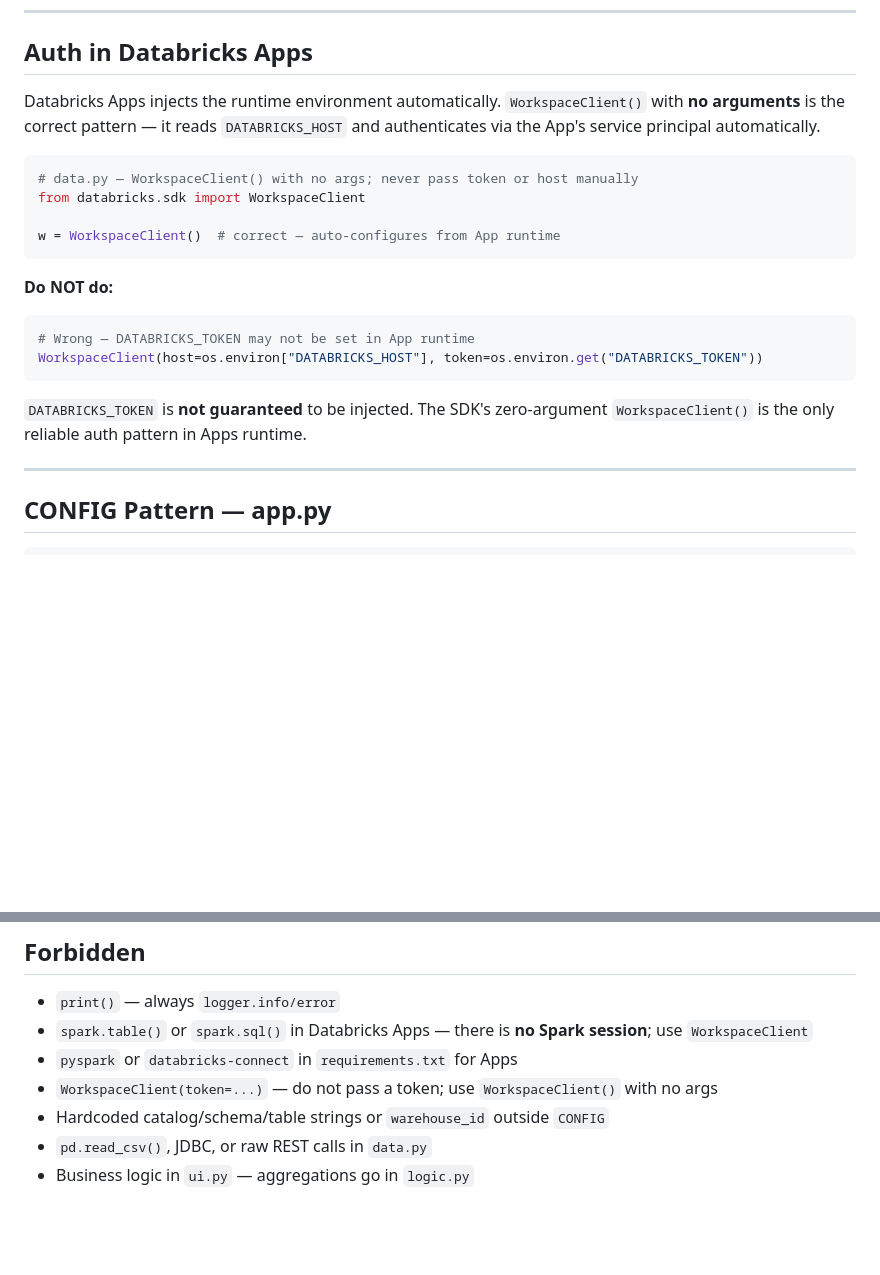
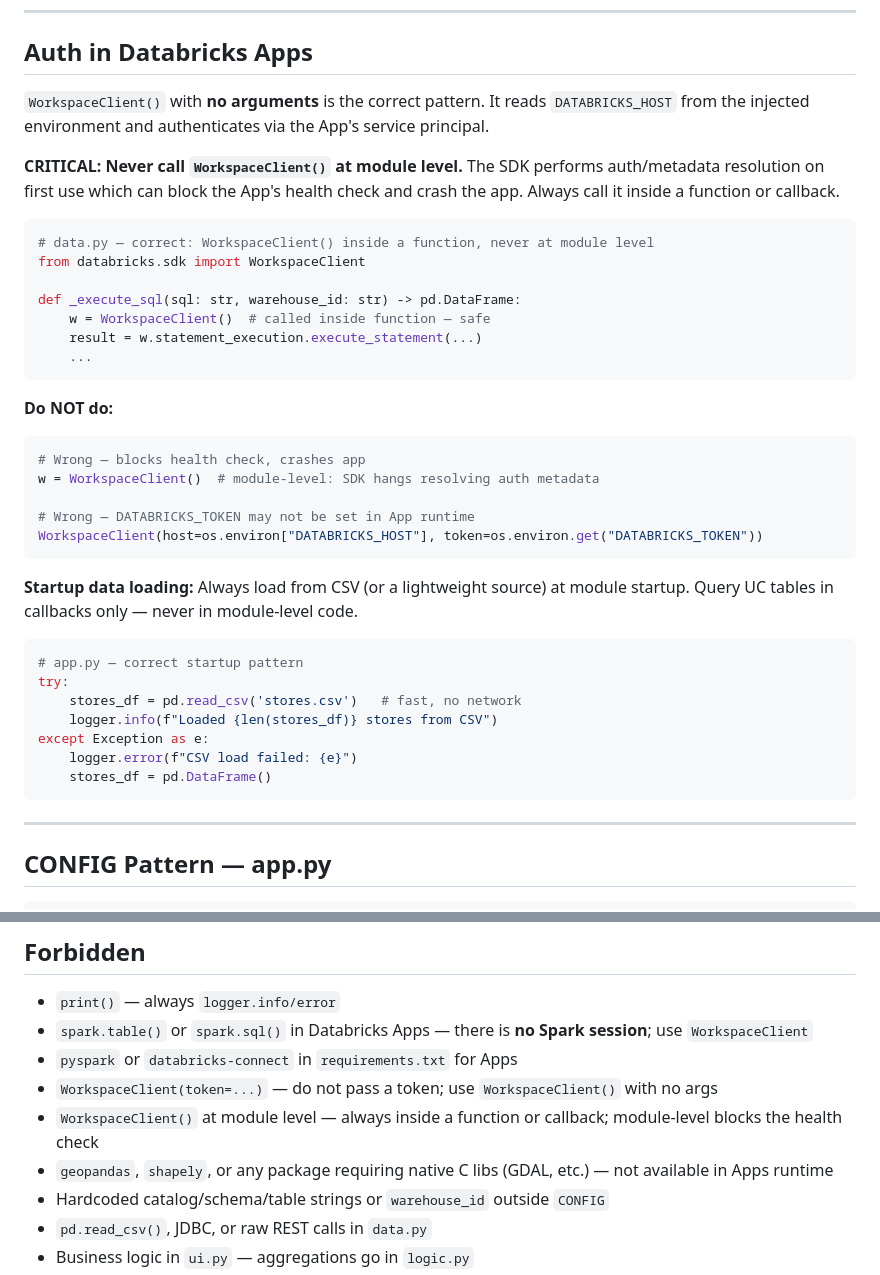
Before and after one commit to mexmarv/ai-genie-factory, a Markdown page: skills/databricks-app.md, 2 parts joined by grey strips. GitHub-like rendering; blank space fills up the shorter version.

Commit message:
Add critical Apps rule: WorkspaceClient() must never be called at module level
The SDK performs auth/metadata resolution on first use which blocks the App
health check and causes the app to crash (app_status: CRASHED, 2s after deploy).
Fix: always call WorkspaceClient() inside a function/callback. Load startup data
from CSV; query UC tables in callbacks only.

Also forbid geopandas/shapely — require native GDAL not available in Apps runtime.

Co-Authored-By: Claude Sonnet 4.6 <noreply@anthropic.com>

````diff
--- a/skills/databricks-app.md
+++ b/skills/databricks-app.md
@@ -226,22 +226,40 @@ Pin major versions. Never use `>=` for `dash` or `streamlit` — breaking change
 
 ## Auth in Databricks Apps
 
-Databricks Apps injects the runtime environment automatically. `WorkspaceClient()` with **no arguments** is the correct pattern — it reads `DATABRICKS_HOST` and authenticates via the App's service principal automatically.
+`WorkspaceClient()` with **no arguments** is the correct pattern. It reads `DATABRICKS_HOST` from the injected environment and authenticates via the App's service principal.
+
+**CRITICAL: Never call `WorkspaceClient()` at module level.** The SDK performs auth/metadata resolution on first use which can block the App's health check and crash the app. Always call it inside a function or callback.
 
 ```python
-# data.py — WorkspaceClient() with no args; never pass token or host manually
+# data.py — correct: WorkspaceClient() inside a function, never at module level
 from databricks.sdk import WorkspaceClient
 
-w = WorkspaceClient()  # correct — auto-configures from App runtime
+def _execute_sql(sql: str, warehouse_id: str) -> pd.DataFrame:
+    w = WorkspaceClient()  # called inside function — safe
+    result = w.statement_execution.execute_statement(...)
+    ...
 ```
 
 **Do NOT do:**
 ```python
+# Wrong — blocks health check, crashes app
+w = WorkspaceClient()  # module-level: SDK hangs resolving auth metadata
+
 # Wrong — DATABRICKS_TOKEN may not be set in App runtime
 WorkspaceClient(host=os.environ["DATABRICKS_HOST"], token=os.environ.get("DATABRICKS_TOKEN"))
 ```
 
-`DATABRICKS_TOKEN` is **not guaranteed** to be injected. The SDK's zero-argument `WorkspaceClient()` is the only reliable auth pattern in Apps runtime.
+**Startup data loading:** Always load from CSV (or a lightweight source) at module startup. Query UC tables in callbacks only — never in module-level code.
+
+```python
+# app.py — correct startup pattern
+try:
+    stores_df = pd.read_csv('stores.csv')   # fast, no network
+    logger.info(f"Loaded {len(stores_df)} stores from CSV")
+except Exception as e:
+    logger.error(f"CSV load failed: {e}")
+    stores_df = pd.DataFrame()
+```
 
 ---
 
@@ -395,6 +413,8 @@ GRANT SELECT ON SCHEMA prod.gold TO `group:alpura-app-readers`;
 - `spark.table()` or `spark.sql()` in Databricks Apps — there is **no Spark session**; use `WorkspaceClient`
 - `pyspark` or `databricks-connect` in `requirements.txt` for Apps
 - `WorkspaceClient(token=...)` — do not pass a token; use `WorkspaceClient()` with no args
+- `WorkspaceClient()` at module level — always inside a function or callback; module-level blocks the health check
+- `geopandas`, `shapely`, or any package requiring native C libs (GDAL, etc.) — not available in Apps runtime
 - Hardcoded catalog/schema/table strings or `warehouse_id` outside `CONFIG`
 - `pd.read_csv()`, JDBC, or raw REST calls in `data.py`
 - Business logic in `ui.py` — aggregations go in `logic.py`
````
